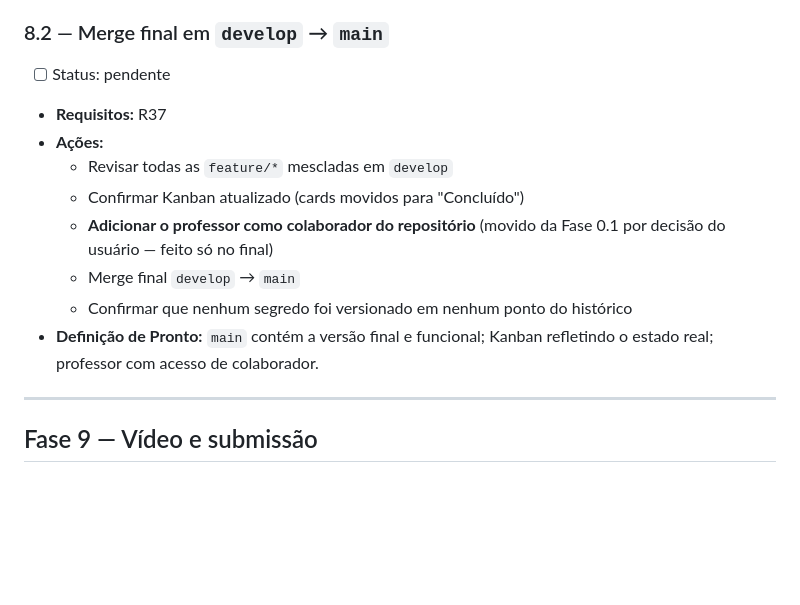
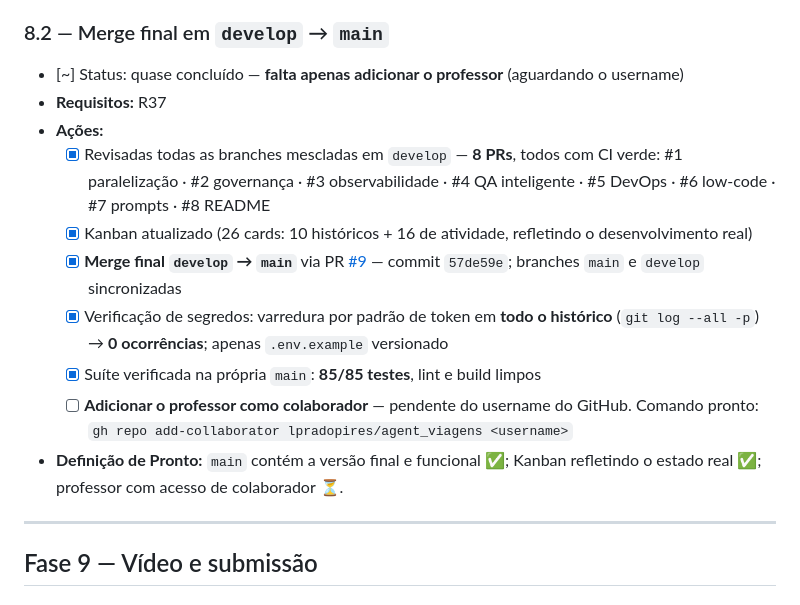
Before and after one commit to lpradopires/agent_viagens, a Markdown page: PLANO_EXECUCAO.md, the part around the change. GitHub-like rendering; blank space fills up the shorter version.

Commit message:
docs: registrar merge final e status da atividade 8.2
Co-Authored-By: Claude Sonnet 5 <noreply@anthropic.com>

```diff
--- a/PLANO_EXECUCAO.md
+++ b/PLANO_EXECUCAO.md
@@ -253,15 +253,16 @@ Board: https://github.com/users/lpradopires/projects/10/views/1
 
 ### 8.2 — Merge final em `develop` → `main`
 
-- [ ] Status: pendente
+- [~] Status: quase concluído — **falta apenas adicionar o professor** (aguardando o username)
 - **Requisitos:** R37
 - **Ações:**
-  - Revisar todas as `feature/*` mescladas em `develop`
-  - Confirmar Kanban atualizado (cards movidos para "Concluído")
-  - **Adicionar o professor como colaborador do repositório** (movido da Fase 0.1 por decisão do usuário — feito só no final)
-  - Merge final `develop` → `main`
-  - Confirmar que nenhum segredo foi versionado em nenhum ponto do histórico
-- **Definição de Pronto:** `main` contém a versão final e funcional; Kanban refletindo o estado real; professor com acesso de colaborador.
+  - [x] Revisadas todas as branches mescladas em `develop` — **8 PRs**, todos com CI verde: #1 paralelização · #2 governança · #3 observabilidade · #4 QA inteligente · #5 DevOps · #6 low-code · #7 prompts · #8 README
+  - [x] Kanban atualizado (26 cards: 10 históricos + 16 de atividade, refletindo o desenvolvimento real)
+  - [x] **Merge final `develop` → `main`** via PR [#9](https://github.com/lpradopires/agent_viagens/pull/9) — commit `57de59e`; branches `main` e `develop` sincronizadas
+  - [x] Verificação de segredos: varredura por padrão de token em **todo o histórico** (`git log --all -p`) → **0 ocorrências**; apenas `.env.example` versionado
+  - [x] Suíte verificada na própria `main`: **85/85 testes**, lint e build limpos
+  - [ ] **Adicionar o professor como colaborador** — pendente do username do GitHub. Comando pronto: `gh repo add-collaborator lpradopires/agent_viagens <username>`
+- **Definição de Pronto:** `main` contém a versão final e funcional ✅; Kanban refletindo o estado real ✅; professor com acesso de colaborador ⏳.
 
 ---
 
```
